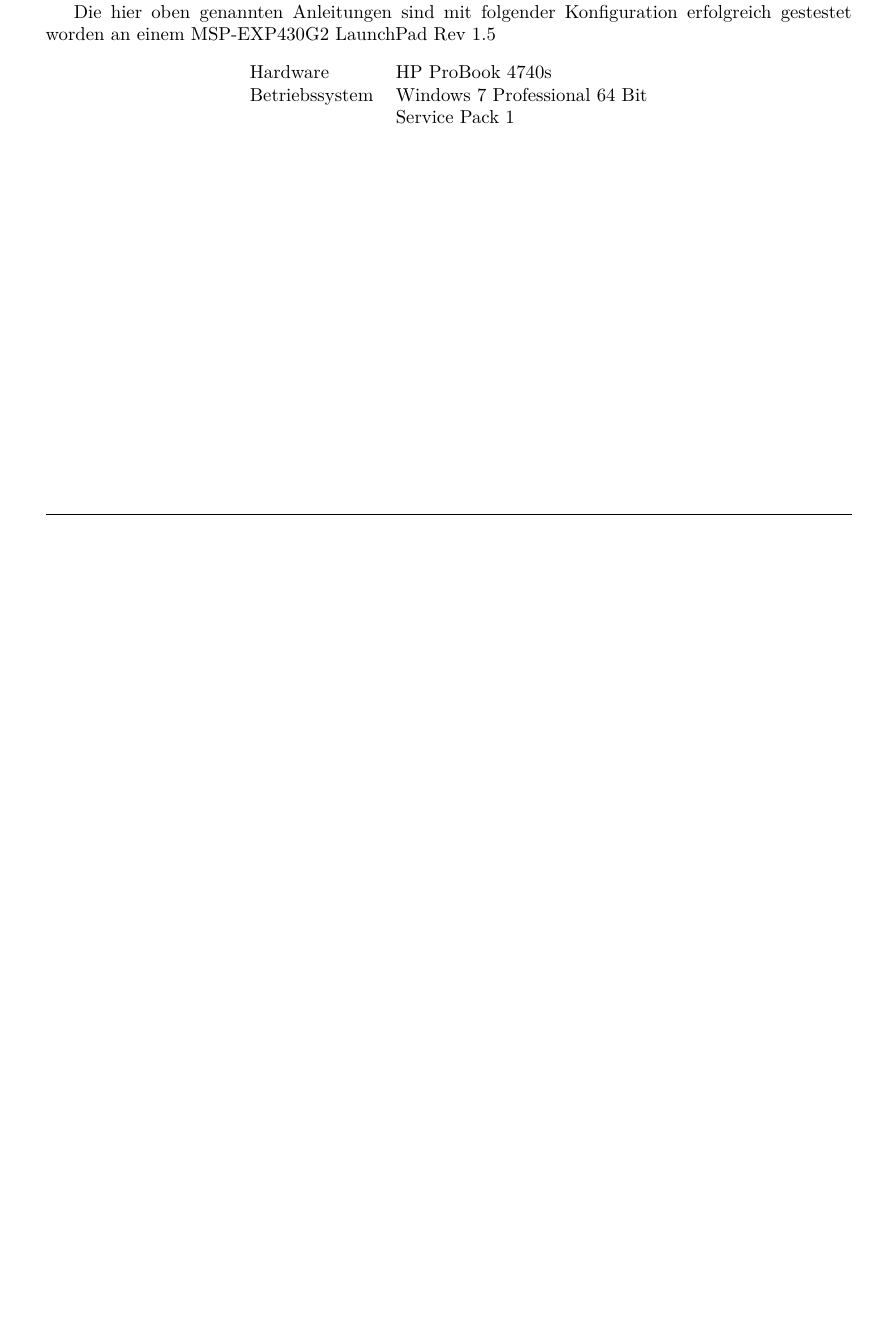
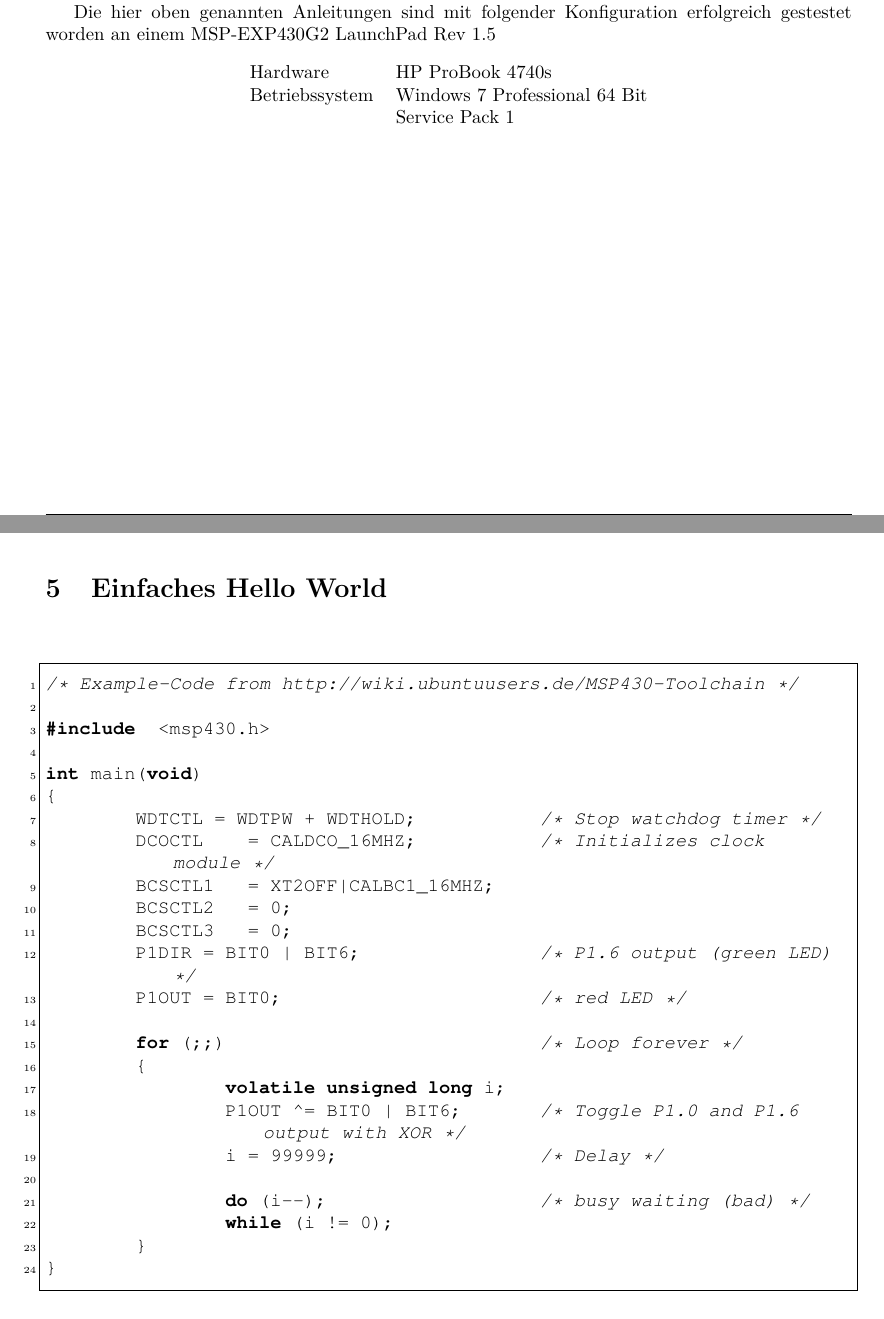
Before and after one commit to luxeria/tvbgone, a LaTeX document (doc/tvbgone.tex, which reads doc/hello.tex): part of page 10 of 16 before the commit and two parts of pages 10 and 11 of 17 after it, the two joined at a grey line, cut so that both start at the same text, the shorter picture padded with empty space. Compiled offline with pdfLaTeX.

Commit message:
einfaches Hello World in doc begonnen.

```diff
--- /dev/null
+++ b/doc/hello.tex
@@ -0,0 +1,44 @@
+% coding:utf-8
+
+%TV-B-Gone
+%Copyright (C) 2013, Daniel Winz, Ervin Mazlagic
+
+%This program is free software; you can redistribute it and/or
+%modify it under the terms of the GNU General Public License
+%as published by the Free Software Foundation; either version 2
+%of the License, or (at your option) any later version.
+
+%This program is distributed in the hope that it will be useful,
+%but WITHOUT ANY WARRANTY; without even the implied warranty of
+%MERCHANTABILITY or FITNESS FOR A PARTICULAR PURPOSE.  See the
+%GNU General Public License for more details.
+%----------------------------------------
+
+\section{Einfaches Hello World}
+\begin{lstlisting}
+/* Example-Code from http://wiki.ubuntuusers.de/MSP430-Toolchain */
+
+#include  <msp430.h>
+
+int main(void)
+{
+        WDTCTL = WDTPW + WDTHOLD;           /* Stop watchdog timer */
+        DCOCTL    = CALDCO_16MHZ;           /* Initializes clock module */
+        BCSCTL1   = XT2OFF|CALBC1_16MHZ;
+        BCSCTL2   = 0;
+        BCSCTL3   = 0;
+        P1DIR = BIT0 | BIT6;                /* P1.6 output (green LED) */
+        P1OUT = BIT0;                       /* red LED */
+
+        for (;;)                            /* Loop forever */
+        {
+                volatile unsigned long i;
+                P1OUT ^= BIT0 | BIT6;       /* Toggle P1.0 and P1.6 output with XOR */
+                i = 99999;                  /* Delay */
+
+                do (i--);                   /* busy waiting (bad) */
+                while (i != 0);
+        }
+}
+
+\end{lstlisting}
```
Also changed, not shown: doc/tvbgone.tex (+1 -0 lines), doc/tvbgone.pdf.
